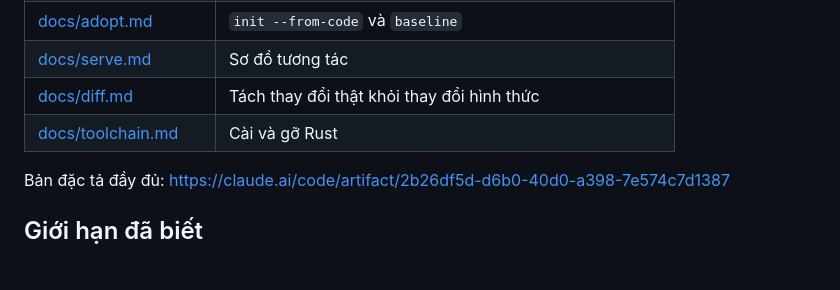
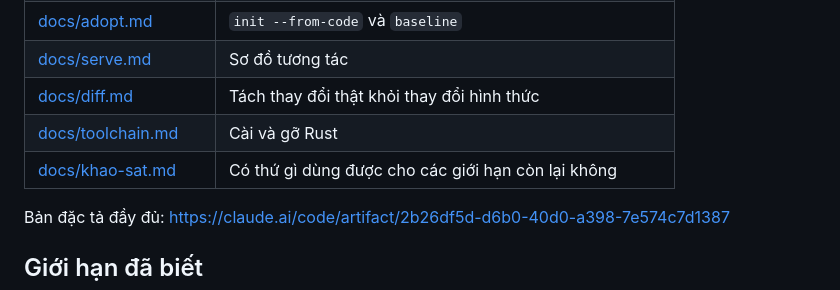
Before and after one commit to tdHuy22/archctl, a Markdown page: README.md, the part around the change. Drawn GitHub-style; blank space fills up the shorter version.

```diff
--- a/README.md
+++ b/README.md
@@ -136,6 +136,7 @@ agent, nên mỗi dependency thêm vào là một bề mặt tấn công thêm.
 | [docs/serve.md](docs/serve.md) | Sơ đồ tương tác |
 | [docs/diff.md](docs/diff.md) | Tách thay đổi thật khỏi thay đổi hình thức |
 | [docs/toolchain.md](docs/toolchain.md) | Cài và gỡ Rust |
+| [docs/khao-sat.md](docs/khao-sat.md) | Có thứ gì dùng được cho các giới hạn còn lại không |
 
 Bản đặc tả đầy đủ:
 https://claude.ai/code/artifact/2b26df5d-d6b0-40d0-a398-7e574c7d1387
```
Also changed, not shown: docs/khao-sat.md (added, +133 -0 lines).
